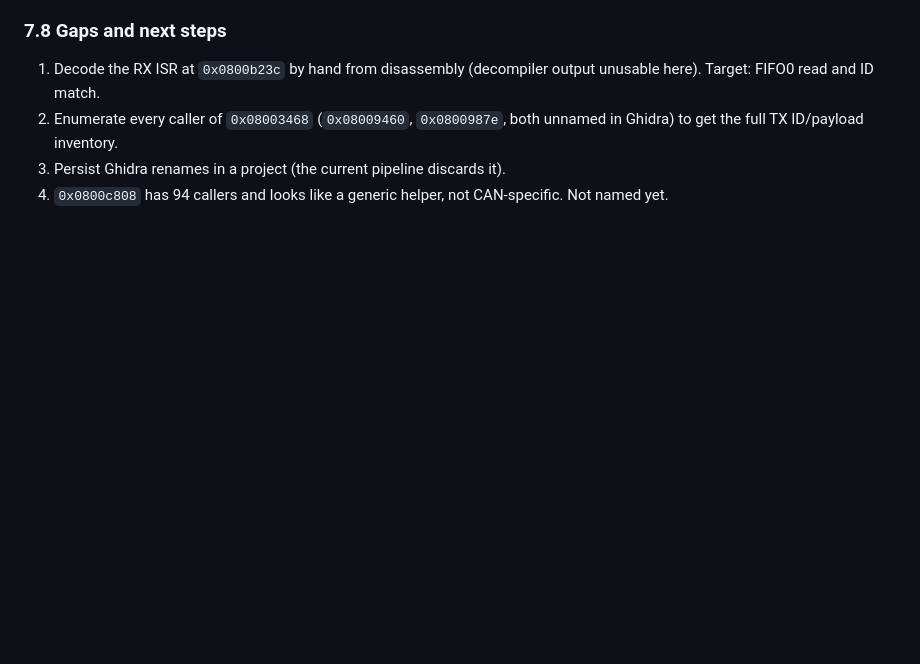
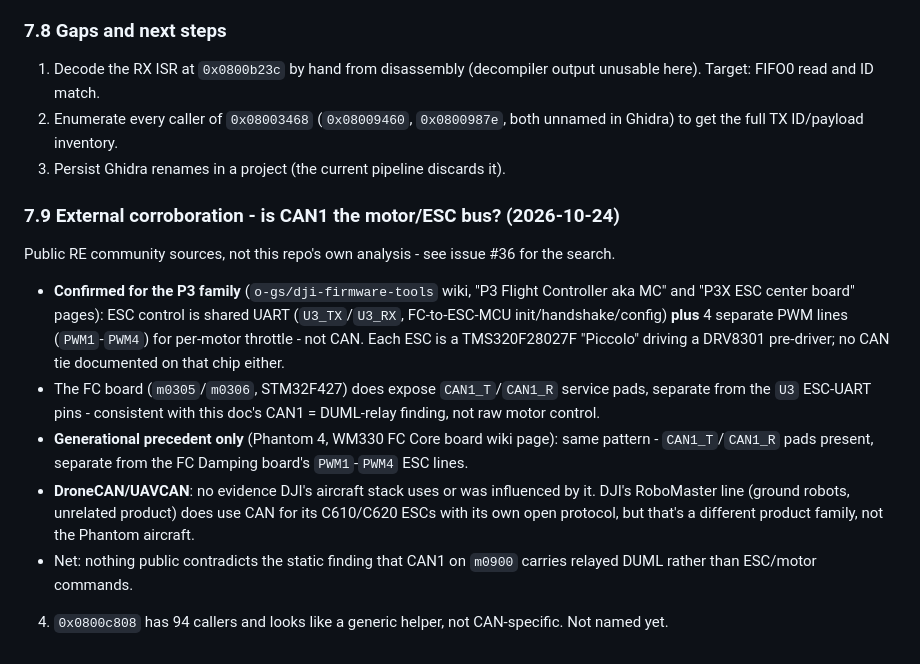
Before and after one commit to awto-au/awto-dji, a Markdown page: docs/dataflow.md, the part around the change. GitHub-like rendering; blank space fills up the shorter version.

Commit message:
docs: external corroboration - P3/P4 ESC control is UART+PWM, not CAN
o-gs/dji-firmware-tools wiki (P3 FC, P3X ESC center, WM330 FC) shows
ESC motor control uses shared UART (config) + per-motor PWM
(throttle), with CAN1_T/CAN1_R present but separate - on both P3 and
P4 FC boards. No evidence DJI uses or was influenced by
DroneCAN/UAVCAN. Supports issue #36's static finding that CAN1 on
m0900 carries relayed DUML, not ESC commands.

Co-Authored-By: Claude Sonnet 5 <noreply@anthropic.com>

```diff
--- a/docs/dataflow.md
+++ b/docs/dataflow.md
@@ -332,4 +332,14 @@ Bit timing (V from `0x0800331c` stores): prescaler field 3 (BRP=2), BS1 raw 5 (6
 1. Decode the RX ISR at `0x0800b23c` by hand from disassembly (decompiler output unusable here). Target: FIFO0 read and ID match.
 2. Enumerate every caller of `0x08003468` (`0x08009460`, `0x0800987e`, both unnamed in Ghidra) to get the full TX ID/payload inventory.
 3. Persist Ghidra renames in a project (the current pipeline discards it).
+
+### 7.9 External corroboration - is CAN1 the motor/ESC bus? (2026-10-24)
+
+Public RE community sources, not this repo's own analysis - see issue #36 for the search.
+
+- **Confirmed for the P3 family** (`o-gs/dji-firmware-tools` wiki, "P3 Flight Controller aka MC" and "P3X ESC center board" pages): ESC control is shared UART (`U3_TX`/`U3_RX`, FC-to-ESC-MCU init/handshake/config) **plus** 4 separate PWM lines (`PWM1`-`PWM4`) for per-motor throttle - not CAN. Each ESC is a TMS320F28027F "Piccolo" driving a DRV8301 pre-driver; no CAN tie documented on that chip either.
+- The FC board (`m0305`/`m0306`, STM32F427) does expose `CAN1_T`/`CAN1_R` service pads, separate from the `U3` ESC-UART pins - consistent with this doc's CAN1 = DUML-relay finding, not raw motor control.
+- **Generational precedent only** (Phantom 4, WM330 FC Core board wiki page): same pattern - `CAN1_T`/`CAN1_R` pads present, separate from the FC Damping board's `PWM1`-`PWM4` ESC lines.
+- **DroneCAN/UAVCAN**: no evidence DJI's aircraft stack uses or was influenced by it. DJI's RoboMaster line (ground robots, unrelated product) does use CAN for its C610/C620 ESCs with its own open protocol, but that's a different product family, not the Phantom aircraft.
+- Net: nothing public contradicts the static finding that CAN1 on `m0900` carries relayed DUML rather than ESC/motor commands.
 4. `0x0800c808` has 94 callers and looks like a generic helper, not CAN-specific. Not named yet.
```
